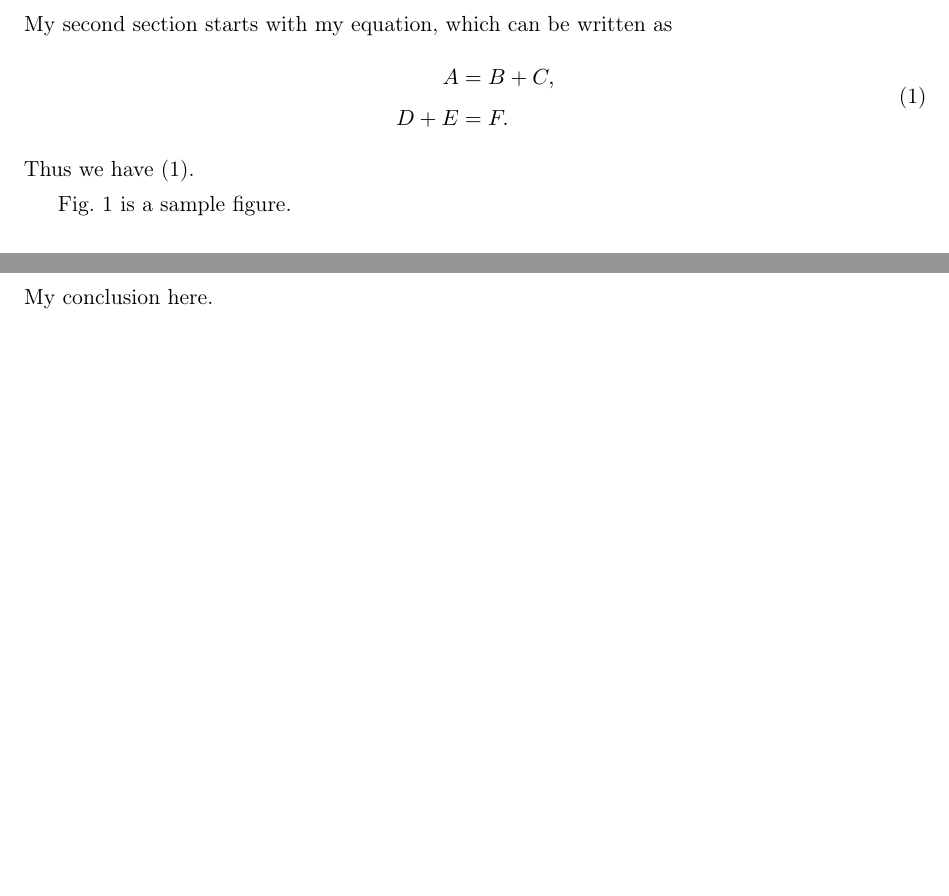
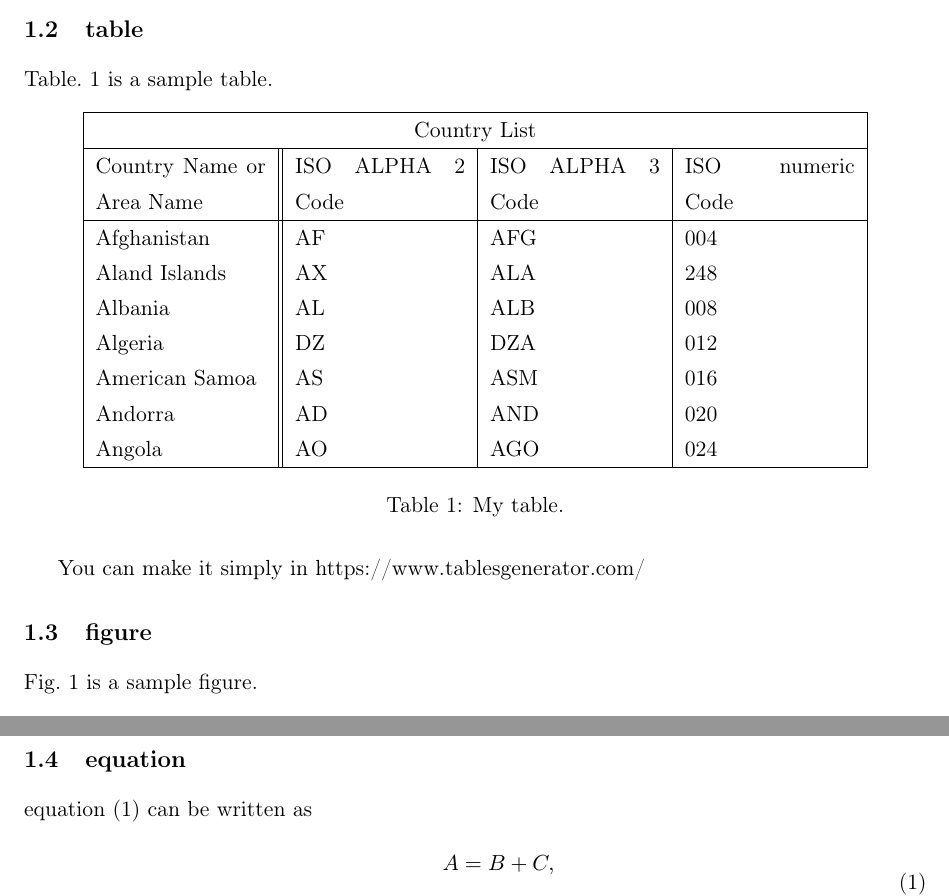
Before and after one commit to lee-do-young/unist-hci-thesis-latex-template, a LaTeX document (main.tex, which reads texts/CH1.Introduction.tex, texts/CH2.LiteratureReview.tex, texts/CH6.Conclusion.tex): two parts of pages 10 and 14 of 16 before the commit and two parts of pages 9 and 10 of 17 after it, joined at a grey line, cut at the place of the change. Compiled offline with pdfLaTeX.

Commit message:
update for table support & more examples

```diff
--- a/main.tex
+++ b/main.tex
@@ -3,8 +3,7 @@
 %%%%%%%%%%%%%%%%%%%%%%%%%%%%%%%%%%%%%%%%%%%%%%%%%%%%%%%%%%%%%%%%%%
 \documentclass[11pt,a4paper,onecolumn,oneside]{report}
 
-\usepackage[T1]{fontenc}
-\usepackage[utf8]{inputenc}
+
 
 %\RequirePackage{mathptmx}
 \RequirePackage[top=3cm, bottom=1in, left=1in, right=1in]{geometry}
--- a/texts/CH1.Introduction.tex
+++ b/texts/CH1.Introduction.tex
@@ -3,3 +4,30 @@
 Your introduction should be here. You may need a reference~\cite{Lee:2018}.
 
+\subsection{table}
+Table.~\ref{tab:mytable} is a sample table.
 
+\begin{table}[h]
+\centering
+\begin{tabular}{ |p{3cm}||p{3cm}|p{3cm}|p{3cm}|  }
+ \hline
+ \multicolumn{4}{|c|}{Country List} \\
+ \hline
+ Country Name     or Area Name& ISO ALPHA 2 Code &ISO ALPHA 3 Code&ISO numeric Code\\
+ \hline
+ Afghanistan   & AF    &AFG&   004\\
+ Aland Islands&   AX  & ALA   &248\\
+ Albania &AL & ALB&  008\\
+ Algeria    &DZ & DZA&  012\\
+ American Samoa&   AS  & ASM&016\\
+ Andorra& AD  & AND   &020\\
+ Angola& AO  & AGO&024\\
+ \hline
+\end{tabular}
+\caption{My table.} \label{tab:mytable}
+\end{table}
+
+You can make it simply in https://www.tablesgenerator.com/
+
+\subsection{figure}
+
+Fig.~\ref{fig:myfigure} is a sample figure.
@@ -5,0 +39,21 @@ Your introduction should be here. You may need a reference~\cite{Lee:2018}.
+\end{figure}
+
+%%%% use the following in the case of eps figure
+%\begin{figure}
+%    \centering
+%    \epsfig{file=model.eps, width = 0.9\linewidth}
+%    \caption{System model with complete bipartite graph. The maximum weighted matching is marked by circles.}
+%    \label{fig:model}
+%\end{figure}
+
+\subsection{equation}
+
+equation (\ref{eq:myeq}) can be written as
+%
+\begin{equation}
+\label{eq:myeq}
+\begin{split}
+	A 		&= B + C, \\
+    D + E	&= F.
+\end{split}
+\end{equation}
--- a/texts/CH2.LiteratureReview.tex
+++ b/texts/CH2.LiteratureReview.tex
@@ -2,12 +3 @@
 
-My second section starts with my equation, which can be written as
-%
-\begin{equation}\label{eq:myeq}
-\begin{split}
-	A 		&= B + C, \\
-    D + E	&= F.
-\end{split}
-\end{equation}
-Thus we have (\ref{eq:myeq}).
-
-Fig.~\ref{fig:myfigure} is a sample figure.
--- a/texts/CH6.Conclusion.tex
+++ b/texts/CH6.Conclusion.tex
@@ -1,5 +1,4 @@
-\newpage
 \section{Conclusion}
-My conclusion here.
+blank
 
 \clearpage
```
Also changed, not shown: texts/CH3.Chapter3.tex (+1 -0 lines), texts/CH4.Chapter4.tex (+1 -0 lines), texts/CH5.Chapter5.tex (+1 -0 lines), main.tex (14 more changed lines), texts/CH1.Introduction.tex (15 more changed lines), texts/CH2.LiteratureReview.tex (15 more changed lines), 2 other files.
